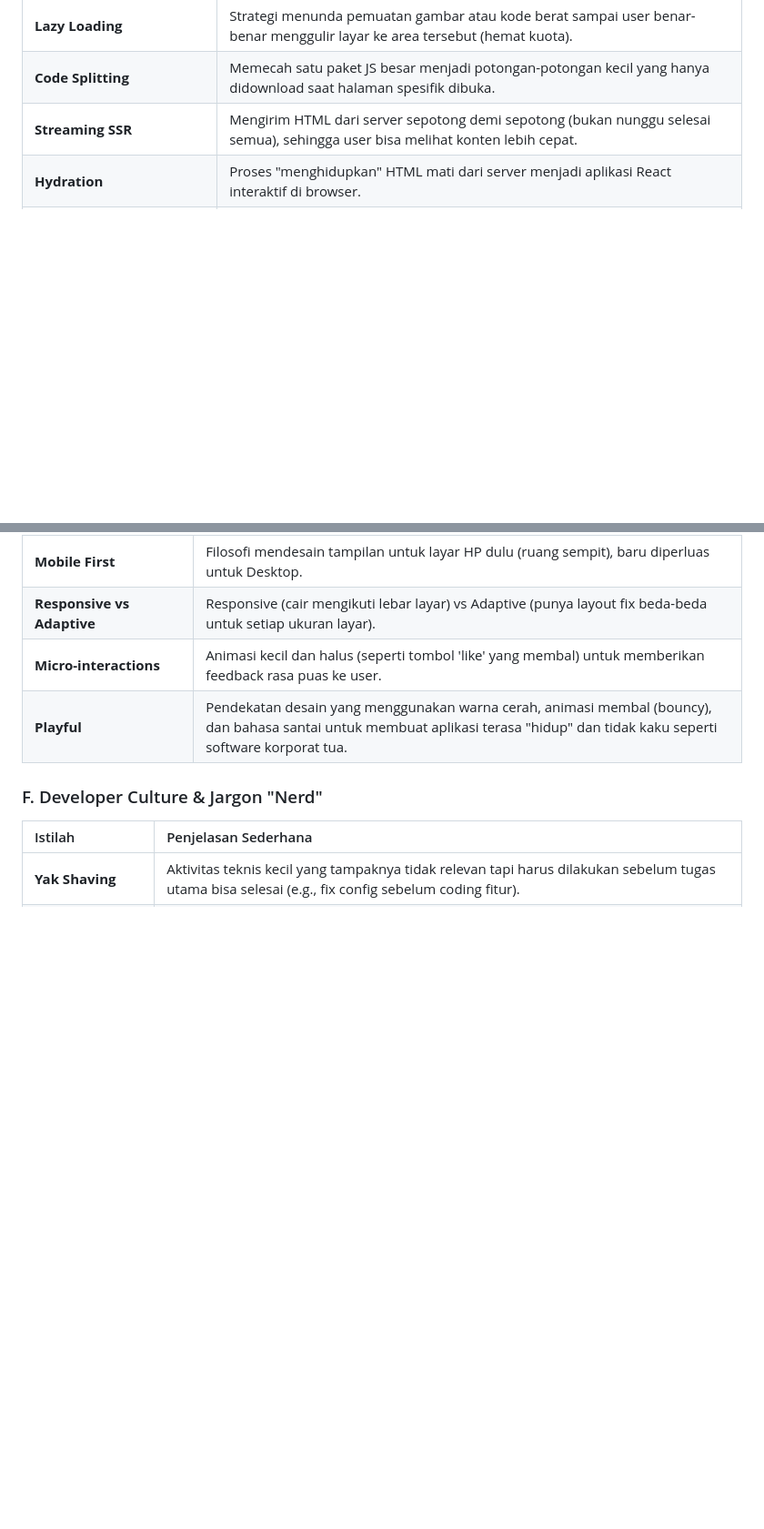
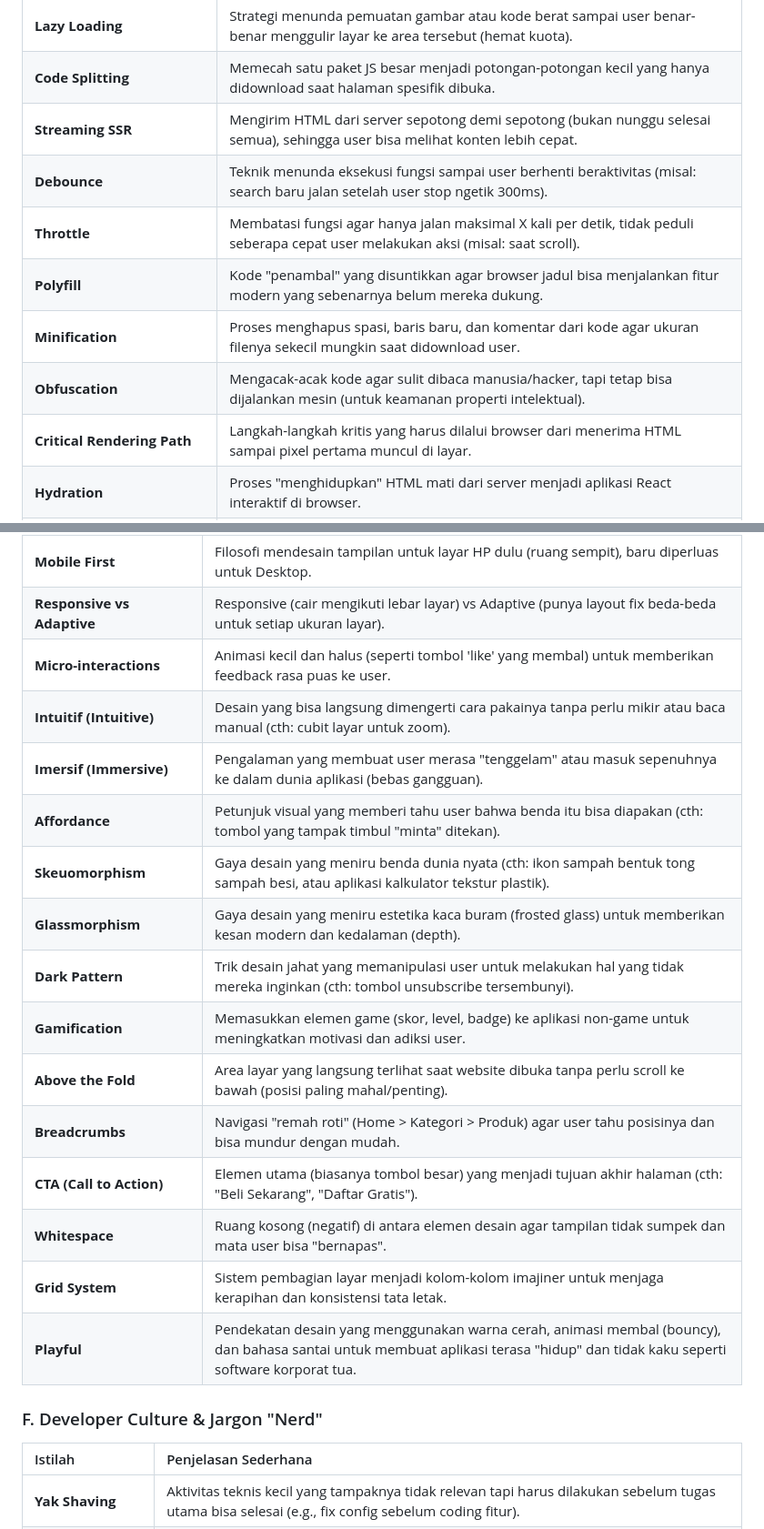
Before and after one commit to sandikodev/margin-pro, a Markdown page: docs/DEEP_DIVE_MENTAL_MODEL.md, 2 parts joined by grey strips. Shown at 91% size. Drawn GitHub-style; blank space fills up the shorter version.

Commit message:
docs: add 20+ new glossary terms including Intuitive, Immersive, and technical jargon
Extensively expands the glossary with new UI/UX terms (Affordance, Glassmorphism, etc.), Frontend concepts (Debounce, Throttle, Polyfill), and Backend patterns (Middleware, Webhook, Load Balancing).

```diff
--- a/docs/DEEP_DIVE_MENTAL_MODEL.md
+++ b/docs/DEEP_DIVE_MENTAL_MODEL.md
@@ -151,6 +156,12 @@ Untuk membantu pengembang yang baru memulai, berikut adalah penjelasan sederhana
 | **Lazy Loading** | Strategi menunda pemuatan gambar atau kode berat sampai user benar-benar menggulir layar ke area tersebut (hemat kuota). |
 | **Code Splitting** | Memecah satu paket JS besar menjadi potongan-potongan kecil yang hanya didownload saat halaman spesifik dibuka. |
 | **Streaming SSR** | Mengirim HTML dari server sepotong demi sepotong (bukan nunggu selesai semua), sehingga user bisa melihat konten lebih cepat. |
+| **Debounce** | Teknik menunda eksekusi fungsi sampai user berhenti beraktivitas (misal: search baru jalan setelah user stop ngetik 300ms). |
+| **Throttle** | Membatasi fungsi agar hanya jalan maksimal X kali per detik, tidak peduli seberapa cepat user melakukan aksi (misal: saat scroll). |
+| **Polyfill** | Kode "penambal" yang disuntikkan agar browser jadul bisa menjalankan fitur modern yang sebenarnya belum mereka dukung. |
+| **Minification** | Proses menghapus spasi, baris baru, dan komentar dari kode agar ukuran filenya sekecil mungkin saat didownload user. |
+| **Obfuscation** | Mengacak-acak kode agar sulit dibaca manusia/hacker, tapi tetap bisa dijalankan mesin (untuk keamanan properti intelektual). |
+| **Critical Rendering Path** | Langkah-langkah kritis yang harus dilalui browser dari menerima HTML sampai pixel pertama muncul di layar. |
 | **Hydration** | Proses "menghidupkan" HTML mati dari server menjadi aplikasi React interaktif di browser. |
 | **Virtual DOM** | Salinan data struktur halaman di memori JavaScript untuk menghitung perubahan minimal sebelum menyentuh layar asli. |
 | **Reconciliation** | Proses membandingkan Virtual DOM lama vs baru untuk menentukan bagian mana yang perlu diganti. |
@@ -169,6 +180,18 @@ Untuk membantu pengembang yang baru memulai, berikut adalah penjelasan sederhana
 | **Mobile First** | Filosofi mendesain tampilan untuk layar HP dulu (ruang sempit), baru diperluas untuk Desktop. |
 | **Responsive vs Adaptive** | Responsive (cair mengikuti lebar layar) vs Adaptive (punya layout fix beda-beda untuk setiap ukuran layar). |
 | **Micro-interactions** | Animasi kecil dan halus (seperti tombol 'like' yang membal) untuk memberikan feedback rasa puas ke user. |
+| **Intuitif (Intuitive)** | Desain yang bisa langsung dimengerti cara pakainya tanpa perlu mikir atau baca manual (cth: cubit layar untuk zoom). |
+| **Imersif (Immersive)** | Pengalaman yang membuat user merasa "tenggelam" atau masuk sepenuhnya ke dalam dunia aplikasi (bebas gangguan). |
+| **Affordance** | Petunjuk visual yang memberi tahu user bahwa benda itu bisa diapakan (cth: tombol yang tampak timbul "minta" ditekan). |
+| **Skeuomorphism** | Gaya desain yang meniru benda dunia nyata (cth: ikon sampah bentuk tong sampah besi, atau aplikasi kalkulator tekstur plastik). |
+| **Glassmorphism** | Gaya desain yang meniru estetika kaca buram (frosted glass) untuk memberikan kesan modern dan kedalaman (depth). |
+| **Dark Pattern** | Trik desain jahat yang memanipulasi user untuk melakukan hal yang tidak mereka inginkan (cth: tombol unsubscribe tersembunyi). |
+| **Gamification** | Memasukkan elemen game (skor, level, badge) ke aplikasi non-game untuk meningkatkan motivasi dan adiksi user. |
+| **Above the Fold** | Area layar yang langsung terlihat saat website dibuka tanpa perlu scroll ke bawah (posisi paling mahal/penting). |
+| **Breadcrumbs** | Navigasi "remah roti" (Home > Kategori > Produk) agar user tahu posisinya dan bisa mundur dengan mudah. |
+| **CTA (Call to Action)** | Elemen utama (biasanya tombol besar) yang menjadi tujuan akhir halaman (cth: "Beli Sekarang", "Daftar Gratis"). |
+| **Whitespace** | Ruang kosong (negatif) di antara elemen desain agar tampilan tidak sumpek dan mata user bisa "bernapas". |
+| **Grid System** | Sistem pembagian layar menjadi kolom-kolom imajiner untuk menjaga kerapihan dan konsistensi tata letak. |
 | **Playful** | Pendekatan desain yang menggunakan warna cerah, animasi membal (bouncy), dan bahasa santai untuk membuat aplikasi terasa "hidup" dan tidak kaku seperti software korporat tua. |
 
 ### F. Developer Culture & Jargon "Nerd"
```
Also changed, not shown: other parts of docs/DEEP_DIVE_MENTAL_MODEL.md (+5 -0 lines).
